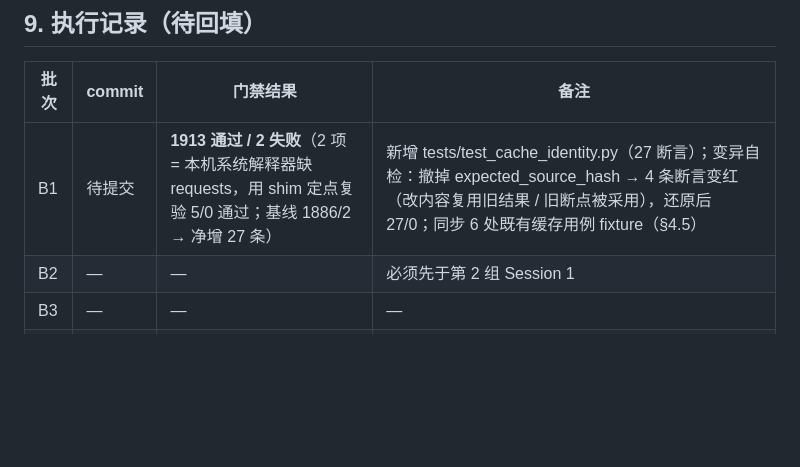
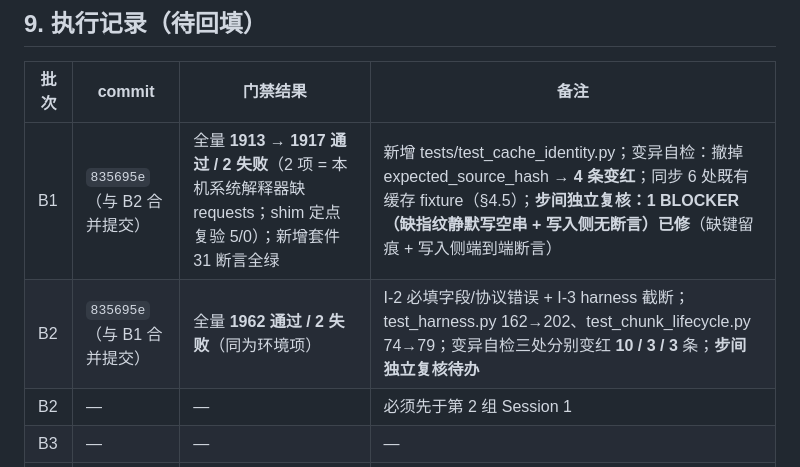
Before and after one commit to mojingjing-git/mozhun, a Markdown page: docs/PLAN-integrity-batch-2026-10-08.md, the part around the change. Drawn GitHub-style; blank space fills up the shorter version.

Commit message:
docs(plan): 回填 B1/B2 执行记录 + 标注 B2 待步间复核
- B1（I-1 输入身份）：门禁 1913 → 1917 / 2（环境项），变异自检 4 条变红，
  步间独立复核 1 BLOCKER 已修
- B2（I-2 必填字段/协议错误 + I-3 harness 截断）：门禁 1962 / 2（环境项），
  变异自检 10 / 3 / 3 条变红，步间复核待办
- B3（I-4）/ B4（I-5/I-6）未开工

```diff
--- a/docs/PLAN-integrity-batch-2026-10-08.md
+++ b/docs/PLAN-integrity-batch-2026-10-08.md
@@ -346,7 +346,8 @@
 
 | 批次 | commit | 门禁结果 | 备注 |
 |---|---|---|---|
-| B1 | 待提交 | **1913 通过 / 2 失败**（2 项 = 本机系统解释器缺 requests，用 shim 定点复验 5/0 通过；基线 1886/2 → 净增 27 条） | 新增 tests/test_cache_identity.py（27 断言）；变异自检：撤掉 expected_source_hash → 4 条断言变红（改内容复用旧结果 / 旧断点被采用），还原后 27/0；同步 6 处既有缓存用例 fixture（§4.5） |
+| B1 | `835695e`（与 B2 合并提交） | 全量 **1913 → 1917 通过 / 2 失败**（2 项 = 本机系统解释器缺 requests；shim 定点复验 5/0）；新增套件 31 断言全绿 | 新增 tests/test_cache_identity.py；变异自检：撤掉 expected_source_hash → **4 条变红**；同步 6 处既有缓存 fixture（§4.5）；**步间独立复核：1 BLOCKER（缺指纹静默写空串 + 写入侧无断言）已修**（缺键留痕 + 写入侧端到端断言） |
+| B2 | `835695e`（与 B1 合并提交） | 全量 **1962 通过 / 2 失败**（同为环境项） | I-2 必填字段/协议错误 + I-3 harness 截断；test_harness.py 162→202、test_chunk_lifecycle.py 74→79；变异自检三处分别变红 **10 / 3 / 3** 条；**步间独立复核待办** |
 | B2 | — | — | 必须先于第 2 组 Session 1 |
 | B3 | — | — | — |
 | B4 | — | — | — |
```
